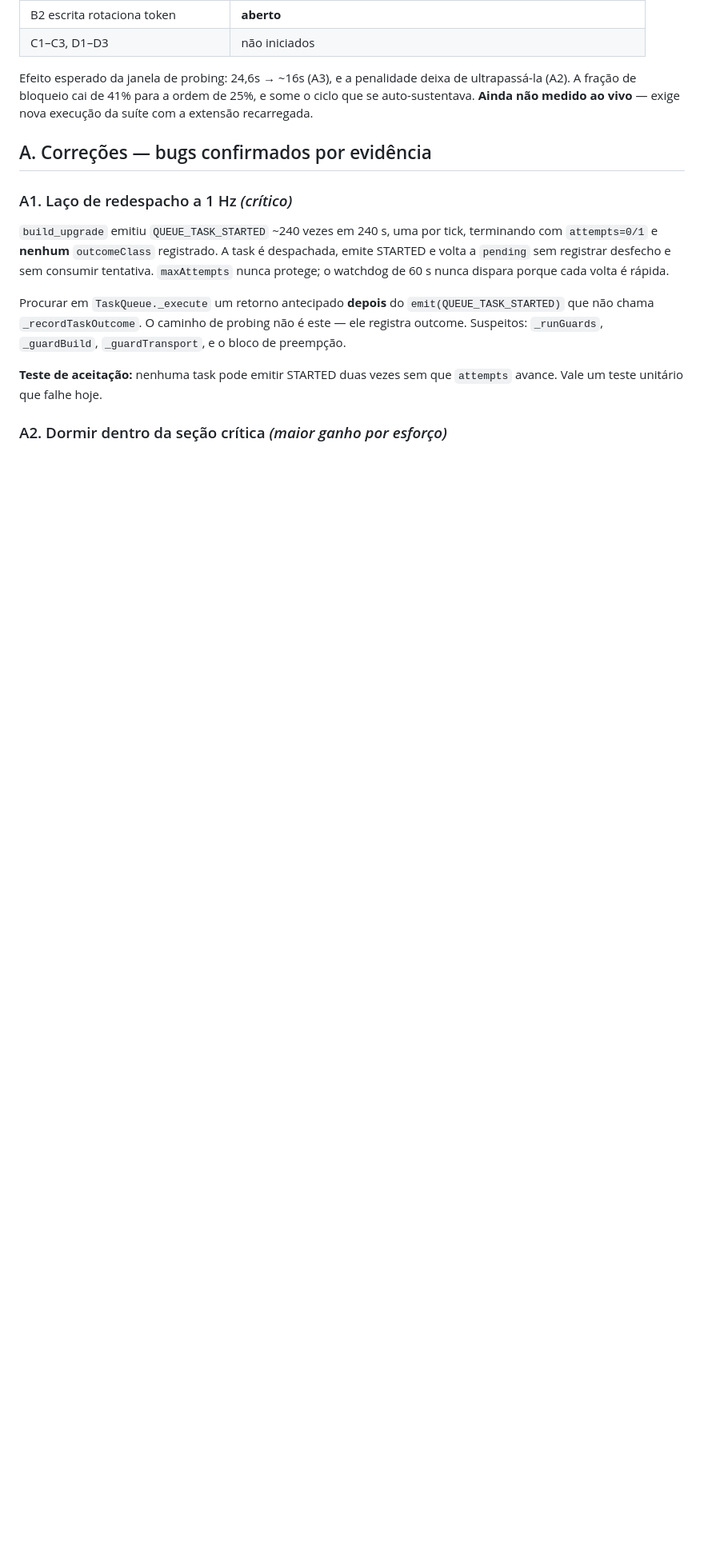
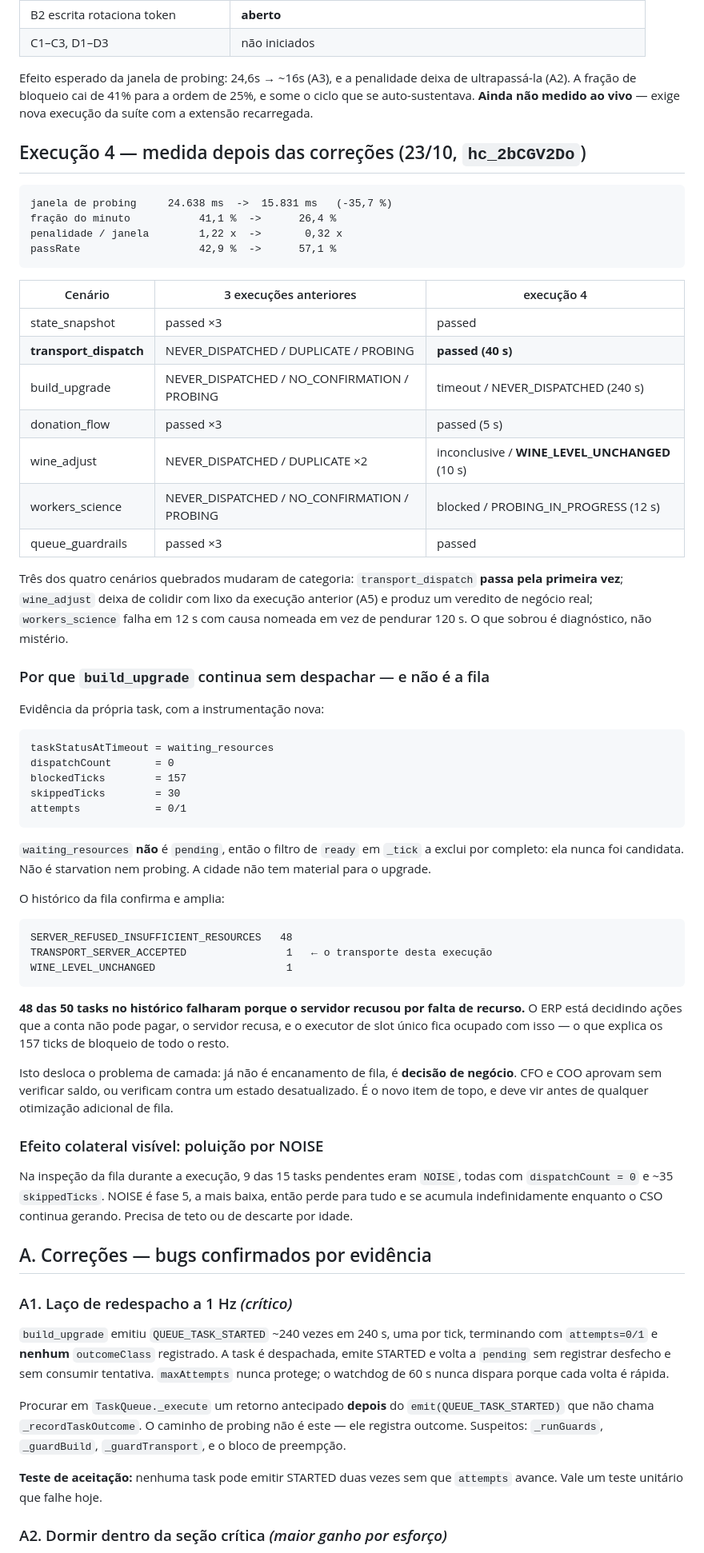
Before and after one commit to emelinhares/ikariam-builder, a Markdown page: plans/PLANO_CORRECAO_2026-10.md, the part around the change. Shown at 80% size. Rendered like a GitHub page; blank space fills up the shorter version.

Commit message:
docs: execução 4 confirma o efeito das correções A1-A5
Medido ao vivo depois de recarregar a extensão:

  janela de probing   24.638ms -> 15.831ms   (-35,7%)
  fração do minuto       41,1% ->     26,4%
  penalidade / janela    1,22x ->     0,32x
  passRate               42,9% ->     57,1%

transport_dispatch passa pela primeira vez (40s) — nas três execuções
anteriores foi NEVER_DISPATCHED, DUPLICATE_TASK e PROBING_IN_PROGRESS.
wine_adjust deixa de colidir com lixo da execução anterior (A5) e produz
veredito de negócio real. workers_science falha em 12s com causa nomeada em
vez de pendurar 120s.

build_upgrade continua sem despachar, mas agora com causa: a evidência traz
taskStatusAtTimeout=waiting_resources, que não é pending e portanto é
excluído do filtro de `ready` — a task nunca foi candidata. Não é starvation
nem probing: a cidade não tem material.

E o histórico explica o resto: 48 das 50 tasks falharam com
SERVER_REFUSED_INSUFFICIENT_RESOURCES. O ERP decide ações que a conta não
pode pagar, o servidor recusa, e o executor de slot único fica ocupado com
isso — daí os 157 blockedTicks de todo o resto. O problema sobe de camada:
é decisão de negócio, não encanamento de fila.

Também registrado: 9 das 15 tasks pendentes eram NOISE, fase 5, acumulando
sem nunca despachar. Precisa de teto ou descarte por idade.

Co-Authored-By: Claude Opus 5 <noreply@anthropic.com>

````diff
--- a/plans/PLANO_CORRECAO_2026-10.md
+++ b/plans/PLANO_CORRECAO_2026-10.md
@@ -43,6 +43,71 @@ Efeito esperado da janela de probing: 24,6s → ~16s (A3), e a penalidade deixa
 de ultrapassá-la (A2). A fração de bloqueio cai de 41% para a ordem de 25%, e
 some o ciclo que se auto-sustentava. **Ainda não medido ao vivo** — exige nova
 execução da suíte com a extensão recarregada.
+
+## Execução 4 — medida depois das correções (23/10, `hc_2bCGV2Do`)
+
+```
+janela de probing     24.638 ms  ->  15.831 ms   (-35,7 %)
+fração do minuto           41,1 %  ->      26,4 %
+penalidade / janela        1,22 x  ->       0,32 x
+passRate                   42,9 %  ->      57,1 %
+```
+
+| Cenário | 3 execuções anteriores | execução 4 |
+|---|---|---|
+| state_snapshot | passed ×3 | passed |
+| **transport_dispatch** | NEVER_DISPATCHED / DUPLICATE / PROBING | **passed (40 s)** |
+| build_upgrade | NEVER_DISPATCHED / NO_CONFIRMATION / PROBING | timeout / NEVER_DISPATCHED (240 s) |
+| donation_flow | passed ×3 | passed (5 s) |
+| wine_adjust | NEVER_DISPATCHED / DUPLICATE ×2 | inconclusive / **WINE_LEVEL_UNCHANGED** (10 s) |
+| workers_science | NEVER_DISPATCHED / NO_CONFIRMATION / PROBING | blocked / PROBING_IN_PROGRESS (12 s) |
+| queue_guardrails | passed ×3 | passed |
+
+Três dos quatro cenários quebrados mudaram de categoria: `transport_dispatch`
+**passa pela primeira vez**; `wine_adjust` deixa de colidir com lixo da execução
+anterior (A5) e produz um veredito de negócio real; `workers_science` falha em 12 s
+com causa nomeada em vez de pendurar 120 s. O que sobrou é diagnóstico, não mistério.
+
+### Por que `build_upgrade` continua sem despachar — e não é a fila
+
+Evidência da própria task, com a instrumentação nova:
+
+```
+taskStatusAtTimeout = waiting_resources
+dispatchCount       = 0
+blockedTicks        = 157
+skippedTicks        = 30
+attempts            = 0/1
+```
+
+`waiting_resources` **não** é `pending`, então o filtro de `ready` em `_tick` a exclui
+por completo: ela nunca foi candidata. Não é starvation nem probing. A cidade não tem
+material para o upgrade.
+
+O histórico da fila confirma e amplia:
+
+```
+SERVER_REFUSED_INSUFFICIENT_RESOURCES   48
+TRANSPORT_SERVER_ACCEPTED                1   ← o transporte desta execução
+WINE_LEVEL_UNCHANGED                     1
+```
+
+**48 das 50 tasks no histórico falharam porque o servidor recusou por falta de
+recurso.** O ERP está decidindo ações que a conta não pode pagar, o servidor recusa,
+e o executor de slot único fica ocupado com isso — o que explica os 157 ticks de
+bloqueio de todo o resto.
+
+Isto desloca o problema de camada: já não é encanamento de fila, é **decisão de
+negócio**. CFO e COO aprovam sem verificar saldo, ou verificam contra um estado
+desatualizado. É o novo item de topo, e deve vir antes de qualquer otimização
+adicional de fila.
+
+### Efeito colateral visível: poluição por NOISE
+
+Na inspeção da fila durante a execução, 9 das 15 tasks pendentes eram `NOISE`, todas
+com `dispatchCount = 0` e ~35 `skippedTicks`. NOISE é fase 5, a mais baixa, então
+perde para tudo e se acumula indefinidamente enquanto o CSO continua gerando. Precisa
+de teto ou de descarte por idade.
 
 ## A. Correções — bugs confirmados por evidência
 
````
